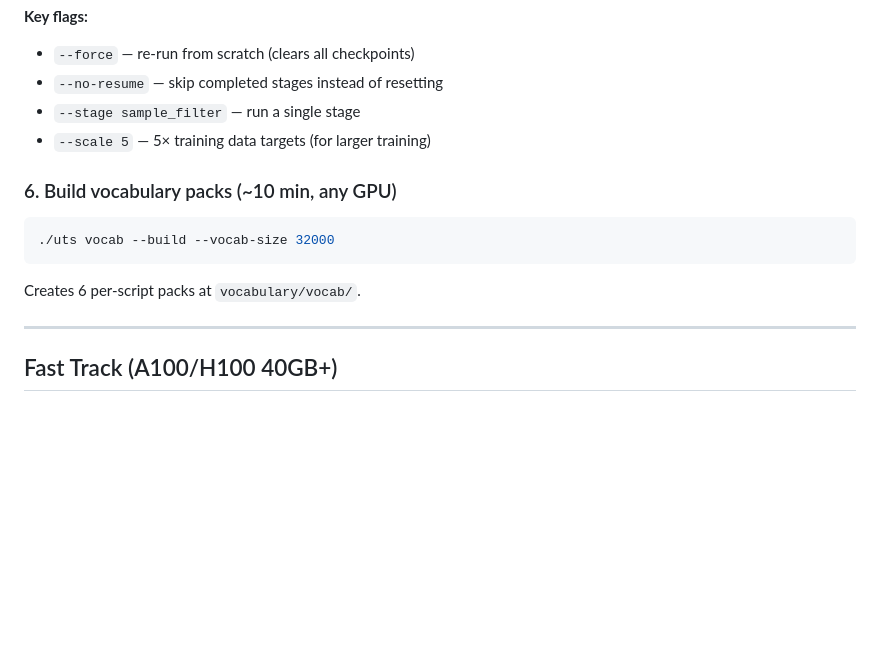
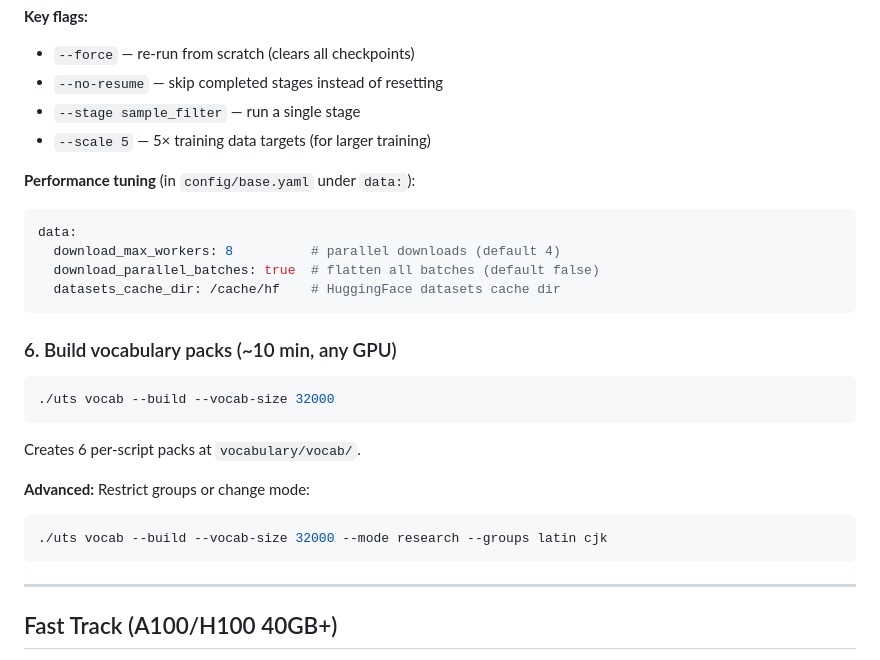
Before and after one commit to code-with-zeeshan/universal-translation-system, a Markdown page: SETUP_COMMANDS.md, the part around the change. GitHub-like rendering; blank space fills up the shorter version.

Commit message:
docs: update DECODER_DEVICE default (cuda→auto), vocab CLI, new data pipeline config fields

````diff
--- a/SETUP_COMMANDS.md
+++ b/SETUP_COMMANDS.md
@@ -81,6 +81,14 @@ Downloads opus-100, samples, augments, validates. **Auto-resumes by default** if
 - `--stage sample_filter` — run a single stage
 - `--scale 5` — 5× training data targets (for larger training)
 
+**Performance tuning** (in `config/base.yaml` under `data:`):
+```yaml
+data:
+  download_max_workers: 8          # parallel downloads (default 4)
+  download_parallel_batches: true  # flatten all batches (default false)
+  datasets_cache_dir: /cache/hf    # HuggingFace datasets cache dir
+```
+
 ### 6. Build vocabulary packs (~10 min, any GPU)
 
 ```bash
@@ -88,6 +96,11 @@ Downloads opus-100, samples, augments, validates. **Auto-resumes by default** if
 ```
 
 Creates 6 per-script packs at `vocabulary/vocab/`.
+
+**Advanced:** Restrict groups or change mode:
+```bash
+./uts vocab --build --vocab-size 32000 --mode research --groups latin cjk
+```
 
 ---
 
````
Also changed, not shown: docs/Vocabulary_Guide.md (+2 -2 lines), docs/environment-variables.md (+1 -1 lines).
